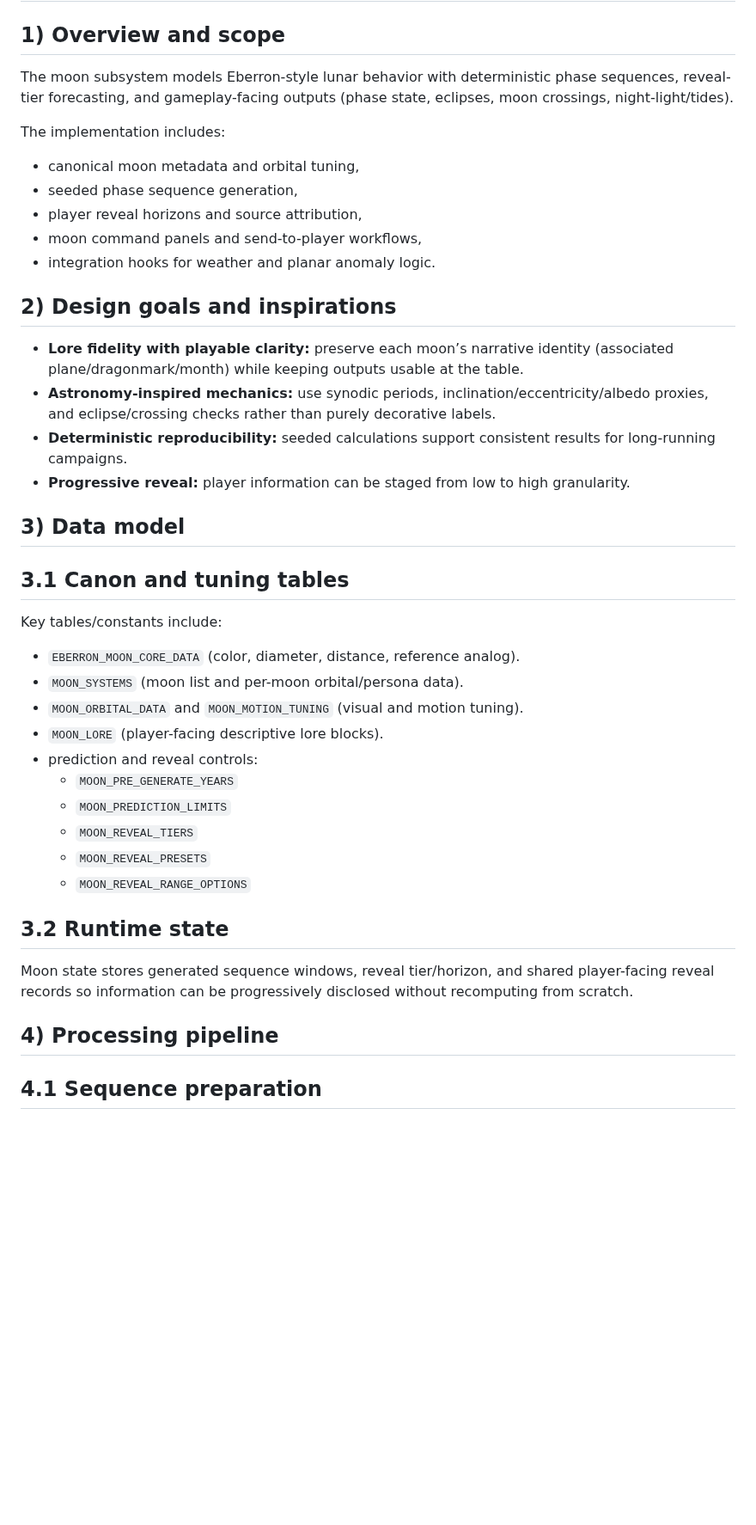
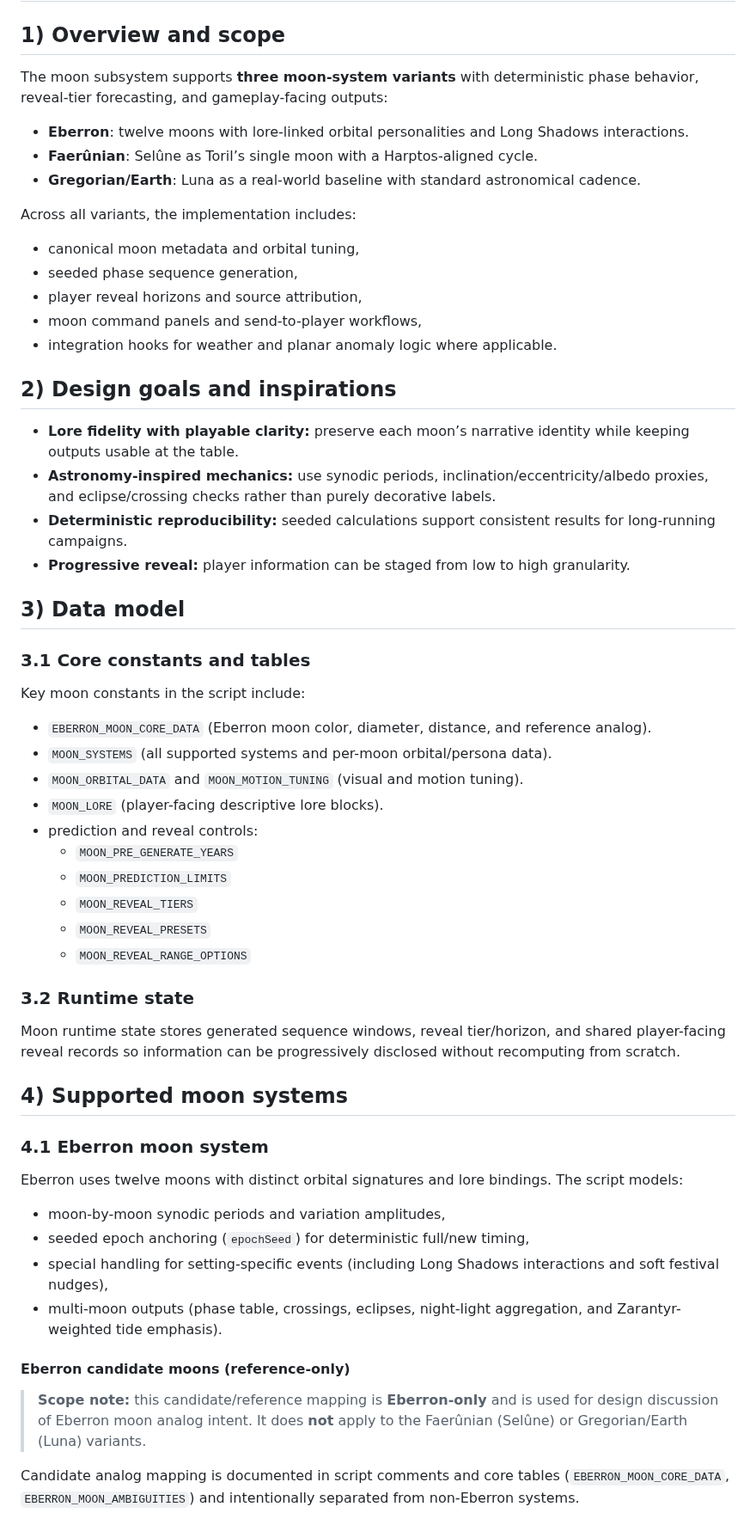
Before and after one commit to MCherry1/calendar, a Markdown page: moons.md, the part around one of its changes. Shown at 86% size. Rendered like a GitHub page; blank space fills up the shorter version.

```diff
--- a/moons.md
+++ b/moons.md
@@ -2,31 +2,35 @@
 
 ## 1) Overview and scope
 
-The moon subsystem models Eberron-style lunar behavior with deterministic phase sequences, reveal-tier forecasting, and gameplay-facing outputs (phase state, eclipses, moon crossings, night-light/tides).
+The moon subsystem supports **three moon-system variants** with deterministic phase behavior, reveal-tier forecasting, and gameplay-facing outputs:
 
-The implementation includes:
+- **Eberron**: twelve moons with lore-linked orbital personalities and Long Shadows interactions.
+- **Faerûnian**: Selûne as Toril’s single moon with a Harptos-aligned cycle.
+- **Gregorian/Earth**: Luna as a real-world baseline with standard astronomical cadence.
+
+Across all variants, the implementation includes:
 
 - canonical moon metadata and orbital tuning,
 - seeded phase sequence generation,
 - player reveal horizons and source attribution,
 - moon command panels and send-to-player workflows,
-- integration hooks for weather and planar anomaly logic.
+- integration hooks for weather and planar anomaly logic where applicable.
 
 ## 2) Design goals and inspirations
 
-- **Lore fidelity with playable clarity:** preserve each moon’s narrative identity (associated plane/dragonmark/month) while keeping outputs usable at the table.
+- **Lore fidelity with playable clarity:** preserve each moon’s narrative identity while keeping outputs usable at the table.
 - **Astronomy-inspired mechanics:** use synodic periods, inclination/eccentricity/albedo proxies, and eclipse/crossing checks rather than purely decorative labels.
 - **Deterministic reproducibility:** seeded calculations support consistent results for long-running campaigns.
 - **Progressive reveal:** player information can be staged from low to high granularity.
 
 ## 3) Data model
 
-## 3.1 Canon and tuning tables
+### 3.1 Core constants and tables
 
-Key tables/constants include:
+Key moon constants in the script include:
 
-- `EBERRON_MOON_CORE_DATA` (color, diameter, distance, reference analog).
-- `MOON_SYSTEMS` (moon list and per-moon orbital/persona data).
+- `EBERRON_MOON_CORE_DATA` (Eberron moon color, diameter, distance, and reference analog).
+- `MOON_SYSTEMS` (all supported systems and per-moon orbital/persona data).
 - `MOON_ORBITAL_DATA` and `MOON_MOTION_TUNING` (visual and motion tuning).
 - `MOON_LORE` (player-facing descriptive lore blocks).
 - prediction and reveal controls:
@@ -36,10 +40,24 @@ Key tables/constants include:
   - `MOON_REVEAL_PRESETS`
   - `MOON_REVEAL_RANGE_OPTIONS`
 
-## 3.2 Runtime state
+### 3.2 Runtime state
 
-Moon state stores generated sequence windows, reveal tier/horizon, and shared player-facing reveal records so information can be progressively disclosed without recomputing from scratch.
+Moon runtime state stores generated sequence windows, reveal tier/horizon, and shared player-facing reveal records so information can be progressively disclosed without recomputing from scratch.
 
-## 4) Processing pipeline
+## 4) Supported moon systems
 
-## 4.1 Sequence preparation
+### 4.1 Eberron moon system
+
+Eberron uses twelve moons with distinct orbital signatures and lore bindings. The script models:
+
+- moon-by-moon synodic periods and variation amplitudes,
+- seeded epoch anchoring (`epochSeed`) for deterministic full/new timing,
+- special handling for setting-specific events (including Long Shadows interactions and soft festival nudges),
+- multi-moon outputs (phase table, crossings, eclipses, night-light aggregation, and Zarantyr-weighted tide emphasis).
+
+#### Eberron candidate moons (reference-only)
+
+> **Scope note:** this candidate/reference mapping is **Eberron-only** and is used for design discussion of Eberron moon analog intent. It does **not** apply to the Faerûnian (Selûne) or Gregorian/Earth (Luna) variants.
+
+Candidate analog mapping is documented in script comments and core tables (`EBERRON_MOON_CORE_DATA`, `EBERRON_MOON_AMBIGUITIES`) and intentionally separated from non-Eberron systems.
+
```
Also changed, not shown: other parts of moons.md (+46 -9 lines).
